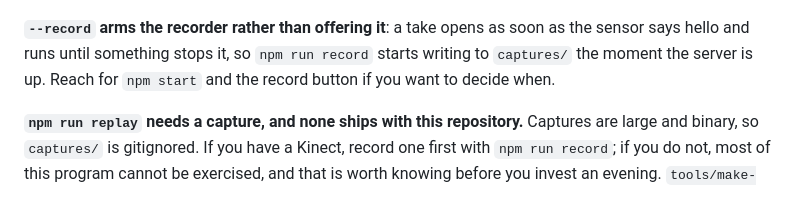
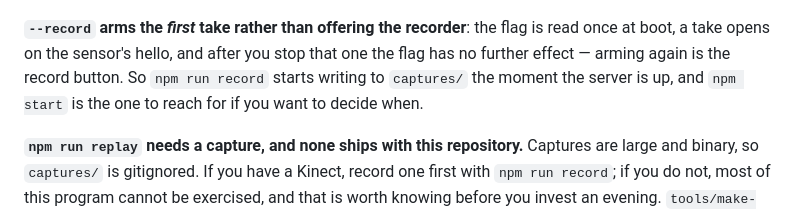
Before and after one commit to kwerdenker/braindance, a Markdown page: README.md, the part around the change. GitHub-like rendering.

Commit message:
Say what --record actually does, which is arm one take at boot
The paragraph that landed with the screenshots read the flag off one log line
rather than off the code, and asserted that a take 'runs until something stops
it' - which is true of the take and not of the flag. RECORD is consumed in
exactly one place, at boot, and server/index.js says so in its own comment:
'--record only says whether the first take should arm itself as soon as the
sensor says hello.' Stop that take and the flag has no further effect.

The two readings differ for the person the paragraph is written for - somebody
who stops a take on a node booted to record and expects the next one to arm
itself. It would not.

```diff
--- a/README.md
+++ b/README.md
@@ -64,10 +64,11 @@ live viewer, the take library, or the editor.
 ![The menu: three cards reading RECORD, GALLERY and EDITOR, the last one saying
 nothing has been opened on this machine yet.](media/menu.png)
 
-**`--record` arms the recorder rather than offering it**: a take opens as soon as the
-sensor says hello and runs until something stops it, so `npm run record` starts writing
-to `captures/` the moment the server is up. Reach for `npm start` and the record button
-if you want to decide when.
+**`--record` arms the *first* take rather than offering the recorder**: the flag is
+read once at boot, a take opens on the sensor's hello, and after you stop that one the
+flag has no further effect — arming again is the record button. So `npm run record`
+starts writing to `captures/` the moment the server is up, and `npm start` is the one
+to reach for if you want to decide when.
 
 **`npm run replay` needs a capture, and none ships with this repository.** Captures
 are large and binary, so `captures/` is gitignored. If you have a Kinect, record one
```
